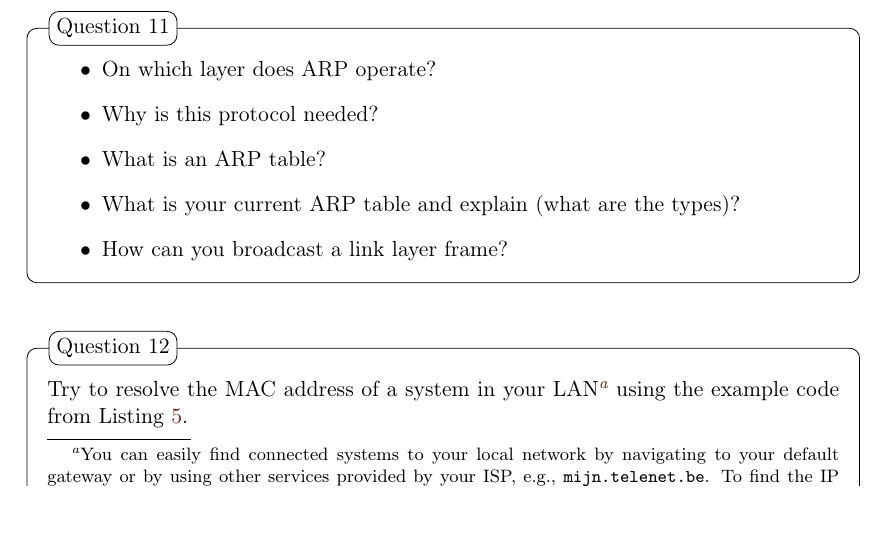
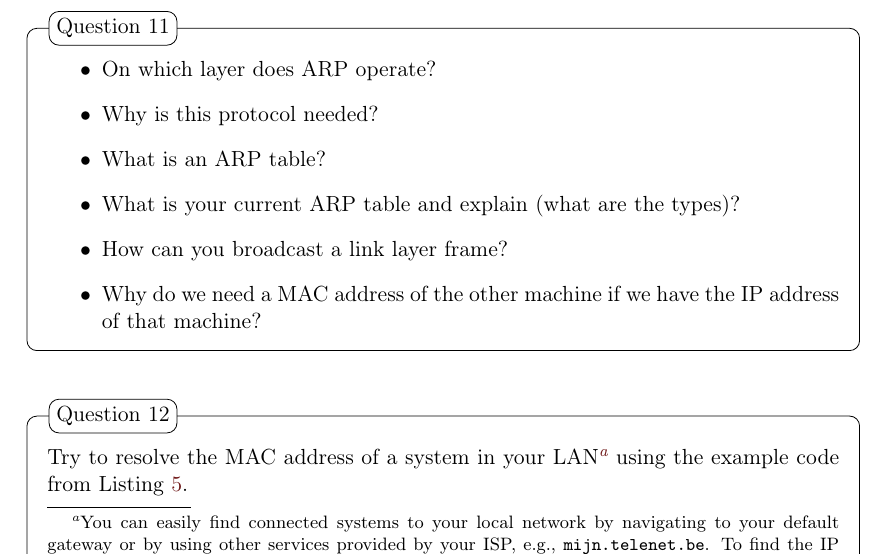
Before and after one commit to GillesC/Network-Capturing-and-Manipulation----Introduction-to-Wireshark-and-Scapy, a LaTeX problem sheet (assignment/main.tex): part of page 12 of 15, cut so that both start at the same text. Compiled offline with pdfLaTeX.

Commit message:
Updates from Overleaf

```diff
--- a/assignment/main.tex
+++ b/assignment/main.tex
@@ -335,6 +335,7 @@ if you are connected to a KU Leuven network, change the IP address of the DNS se
     \item What is an ARP table?
     \item What is your current ARP table and explain (what are the types)?
     \item How can you broadcast a link layer frame?
+    \item Why do we need a MAC address of the other machine if we have the IP address of that machine?
 \end{itemize}
 \end{question}
 
```
